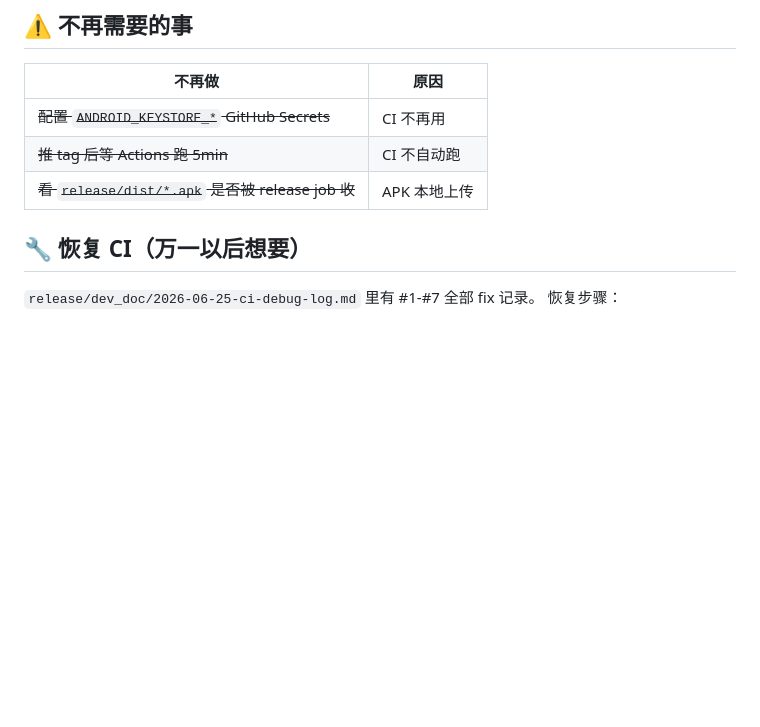
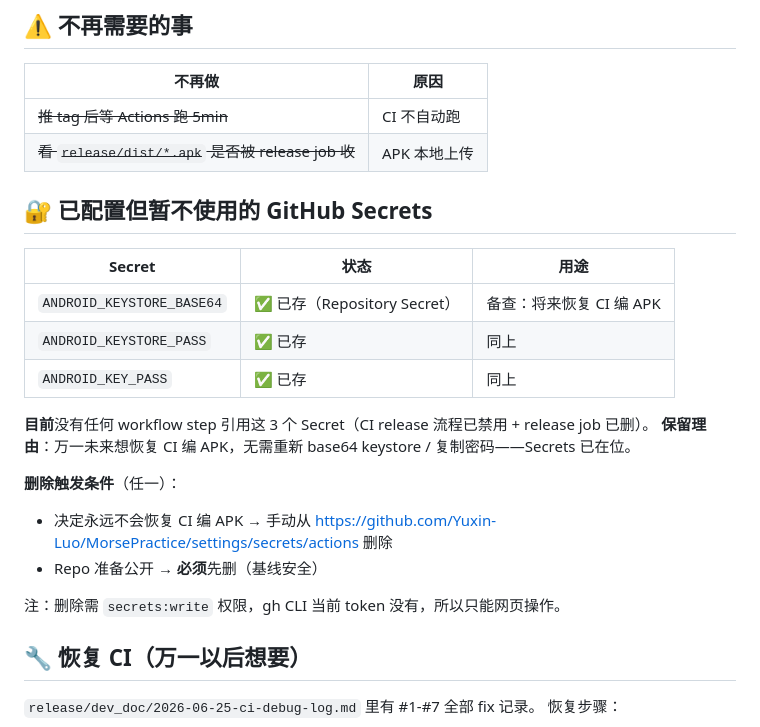
Before and after one commit to Yuxin-Luo/MorsePractice, a Markdown page: release/dev_doc/2026-06-25-action-checklist.md, the part around the change. Drawn GitHub-style; blank space fills up the shorter version.

Commit message:
docs(release): clarify that 3 GitHub Secrets are kept (not deleted)
User asked: 'can I keep the 3 secrets? any impact?'

Answer: no impact, recommended to KEEP because:
- Currently no workflow step references them (CI release flow disabled
  + release job removed)
- If future restore CI for Android, secrets are already in place -
  no need to re-base64 keystore or re-copy password
- GitHub Secrets don't leak via workflow logs as long as no malicious
  workflow reads them

Update the 'No longer needed' table to reflect this:
- Mark the 3 secrets as 'configured but unused' with explicit
  'delete triggers' (will never restore CI / repo going public)
- Note that web UI deletion requires secrets:write permission
  (gh CLI token currently lacks it)

```diff
--- a/release/dev_doc/2026-06-25-action-checklist.md
+++ b/release/dev_doc/2026-06-25-action-checklist.md
@@ -299,9 +299,25 @@ gh release create v0.2.0 ... (同阶段 4)
 
 | 不再做 | 原因 |
 |--------|------|
-| ~~配置 `ANDROID_KEYSTORE_*` GitHub Secrets~~ | CI 不再用 |
 | ~~推 tag 后等 Actions 跑 5min~~ | CI 不自动跑 |
 | ~~看 `release/dist/*.apk` 是否被 release job 收~~ | APK 本地上传 |
+
+## 🔐 已配置但暂不使用的 GitHub Secrets
+
+| Secret | 状态 | 用途 |
+|--------|------|------|
+| `ANDROID_KEYSTORE_BASE64` | ✅ 已存（Repository Secret） | 备查：将来恢复 CI 编 APK |
+| `ANDROID_KEYSTORE_PASS` | ✅ 已存 | 同上 |
+| `ANDROID_KEY_PASS` | ✅ 已存 | 同上 |
+
+**目前**没有任何 workflow step 引用这 3 个 Secret（CI release 流程已禁用 + release job 已删）。
+**保留理由**：万一未来想恢复 CI 编 APK，无需重新 base64 keystore / 复制密码——Secrets 已在位。
+
+**删除触发条件**（任一）：
+- 决定永远不会恢复 CI 编 APK → 手动从 https://github.com/Yuxin-Luo/MorsePractice/settings/secrets/actions 删除
+- Repo 准备公开 → **必须**先删（基线安全）
+
+注：删除需 `secrets:write` 权限，gh CLI 当前 token 没有，所以只能网页操作。
 
 ## 🔧 恢复 CI（万一以后想要）
 
```
